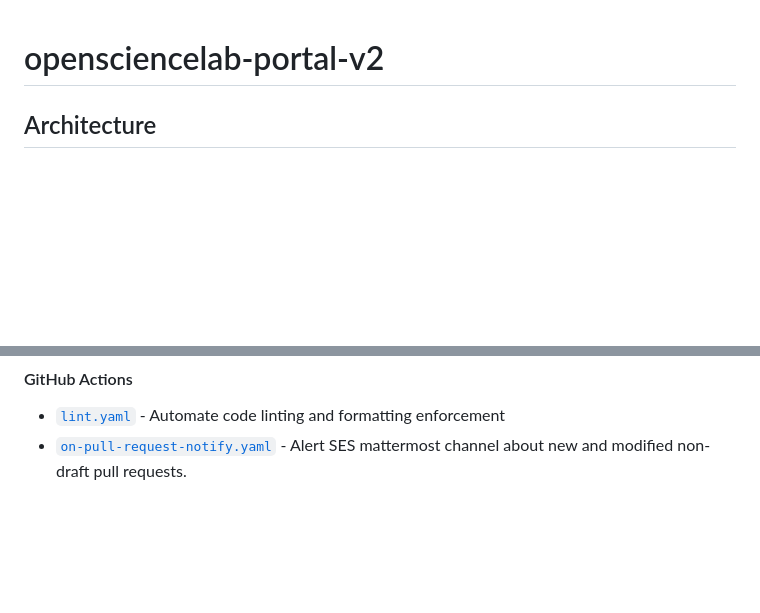
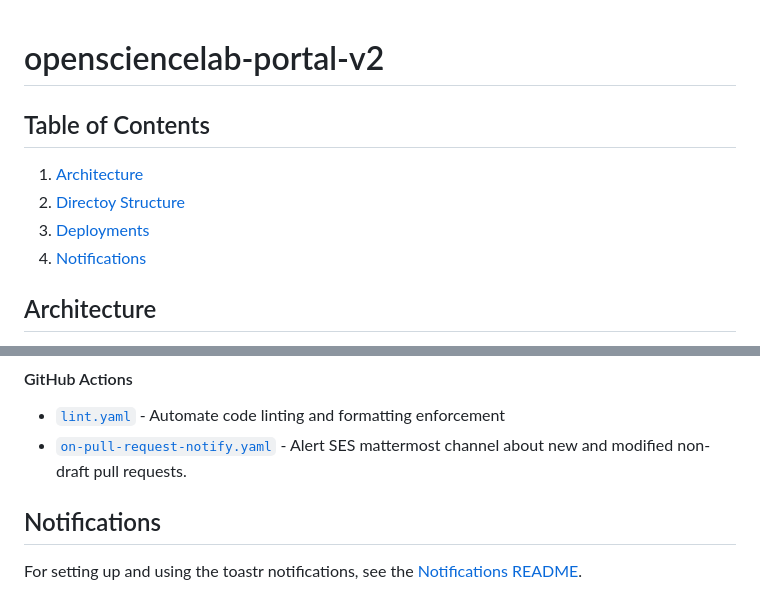
Before and after one commit to ASFOpenSARlab/opensciencelab-portal-v2, a Markdown page: README.md, 2 parts joined by grey strips. GitHub-like rendering; blank space fills up the shorter version.

Commit message:
Notification README stub

```diff
--- a/README.md
+++ b/README.md
@@ -1,4 +1,11 @@
 # opensciencelab-portal-v2
+
+## Table of Contents
+
+1. [Architecture](#architecture)
+2. [Directoy Structure](#directory-structure)
+3. [Deployments](#deployments)
+4. [Notifications](#notifications)
 
 ## Architecture
 
@@ -234,3 +241,7 @@ Required variables:
 
 - [`lint.yaml`](.github/workflows/lint.yaml) - Automate code linting and formatting enforcement
 - [`on-pull-request-notify.yaml`](.github/workflows/on-pull-request-notify.yaml) - Alert SES mattermost channel about new and modified non-draft pull requests.
+
+## Notifications
+
+For setting up and using the toastr notifications, see the [Notifications README](./portal-cdk/lambda_main/util/README.md#notifications).
```
Also changed, not shown: other parts of README.md (+8 -8 lines), 1 other file.
